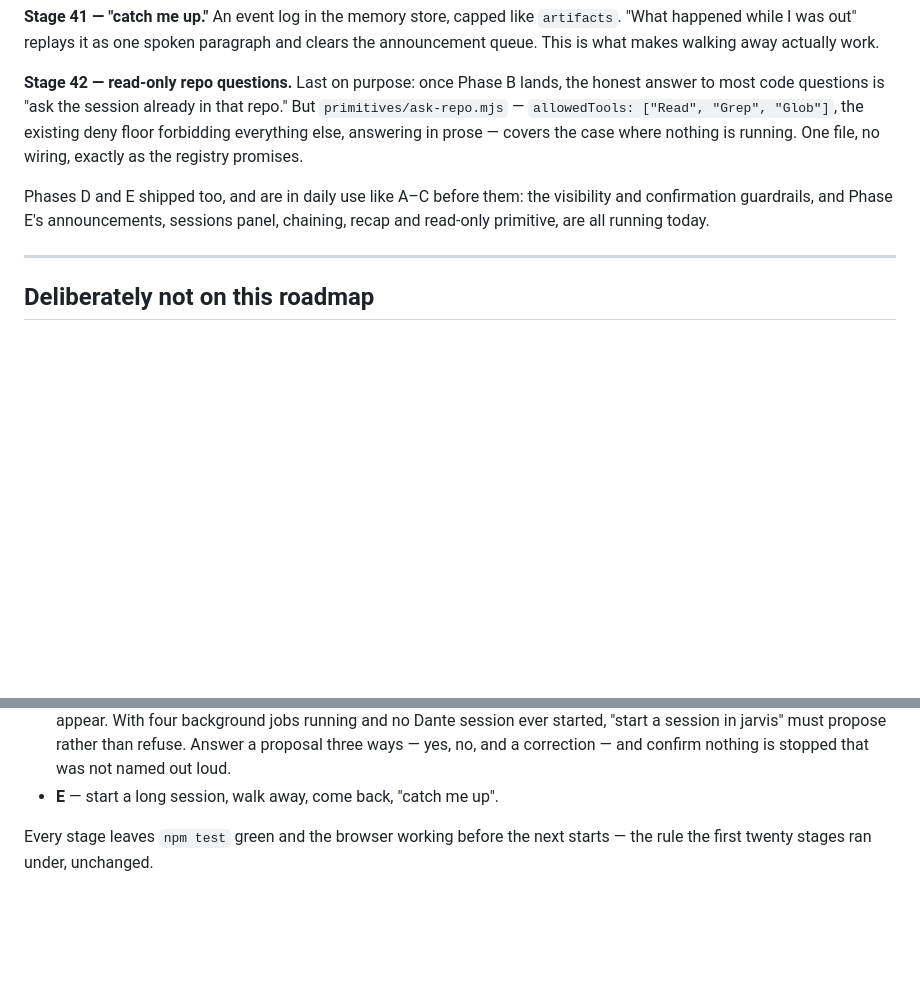
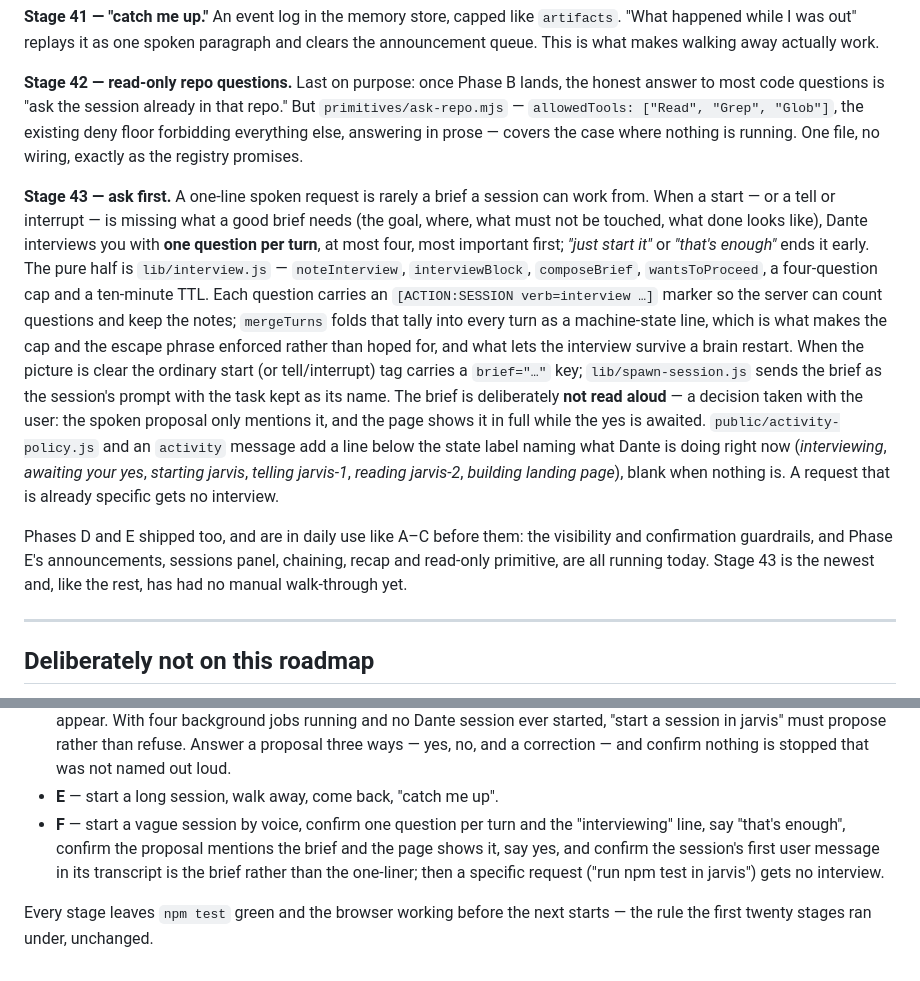
Before and after one commit to LeeKrane/dante-ai, a Markdown page: docs/roadmap.md, 2 parts joined by grey strips. Rendered like a GitHub page; blank space fills up the shorter version.

```diff
--- a/docs/roadmap.md
+++ b/docs/roadmap.md
@@ -547,9 +547,27 @@ most code questions is "ask the session already in that repo." But `primitives/a
 answering in prose — covers the case where nothing is running. One file, no wiring, exactly as the
 registry promises.
 
+**Stage 43 — ask first.** A one-line spoken request is rarely a brief a session can work from.
+When a start — or a tell or interrupt — is missing what a good brief needs (the goal, where, what
+must not be touched, what done looks like), Dante interviews you with **one question per turn**, at
+most four, most important first; *"just start it"* or *"that's enough"* ends it early. The pure half
+is `lib/interview.js` — `noteInterview`, `interviewBlock`, `composeBrief`, `wantsToProceed`, a
+four-question cap and a ten-minute TTL. Each question carries an `[ACTION:SESSION verb=interview …]`
+marker so the server can count questions and keep the notes; `mergeTurns` folds that tally into
+every turn as a machine-state line, which is what makes the cap and the escape phrase enforced
+rather than hoped for, and what lets the interview survive a brain restart. When the picture is
+clear the ordinary start (or tell/interrupt) tag carries a `brief="…"` key; `lib/spawn-session.js`
+sends the brief as the session's prompt with the task kept as its name. The brief is deliberately
+**not read aloud** — a decision taken with the user: the spoken proposal only mentions it, and the
+page shows it in full while the yes is awaited. `public/activity-policy.js` and an `activity`
+message add a line below the state label naming what Dante is doing right now (*interviewing*,
+*awaiting your yes*, *starting jarvis*, *telling jarvis-1*, *reading jarvis-2*, *building landing
+page*), blank when nothing is. A request that is already specific gets no interview.
+
 Phases D and E shipped too, and are in daily use like A–C before them: the visibility and
 confirmation guardrails, and Phase E's announcements, sessions panel, chaining, recap and read-only
-primitive, are all running today.
+primitive, are all running today. Stage 43 is the newest and, like the rest, has had no manual
+walk-through yet.
 
 ---
 
@@ -604,6 +622,7 @@ doing the thing, and for every phase, A through E, that check is still owed.
   three ways — yes, no, and a correction — and confirm nothing is stopped that was not named out
   loud.
 - **E** — start a long session, walk away, come back, "catch me up".
+- **F** — start a vague session by voice, confirm one question per turn and the "interviewing" line, say "that's enough", confirm the proposal mentions the brief and the page shows it, say yes, and confirm the session's first user message in its transcript is the brief rather than the one-liner; then a specific request ("run npm test in jarvis") gets no interview.
 
 Every stage leaves `npm test` green and the browser working before the next starts — the rule the
 first twenty stages ran under, unchanged.
```
Also changed, not shown: README.md (+2 -0 lines).
